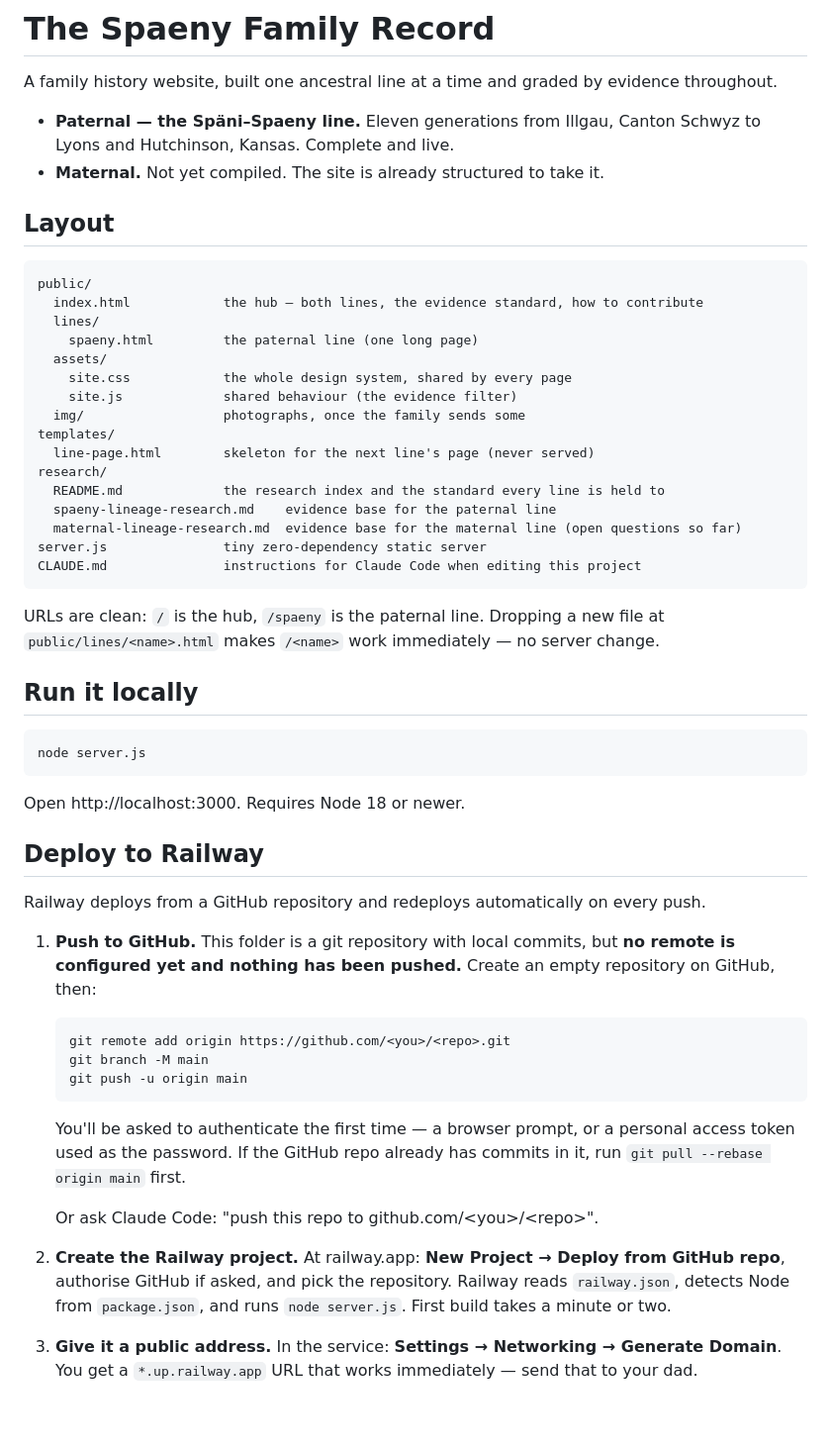
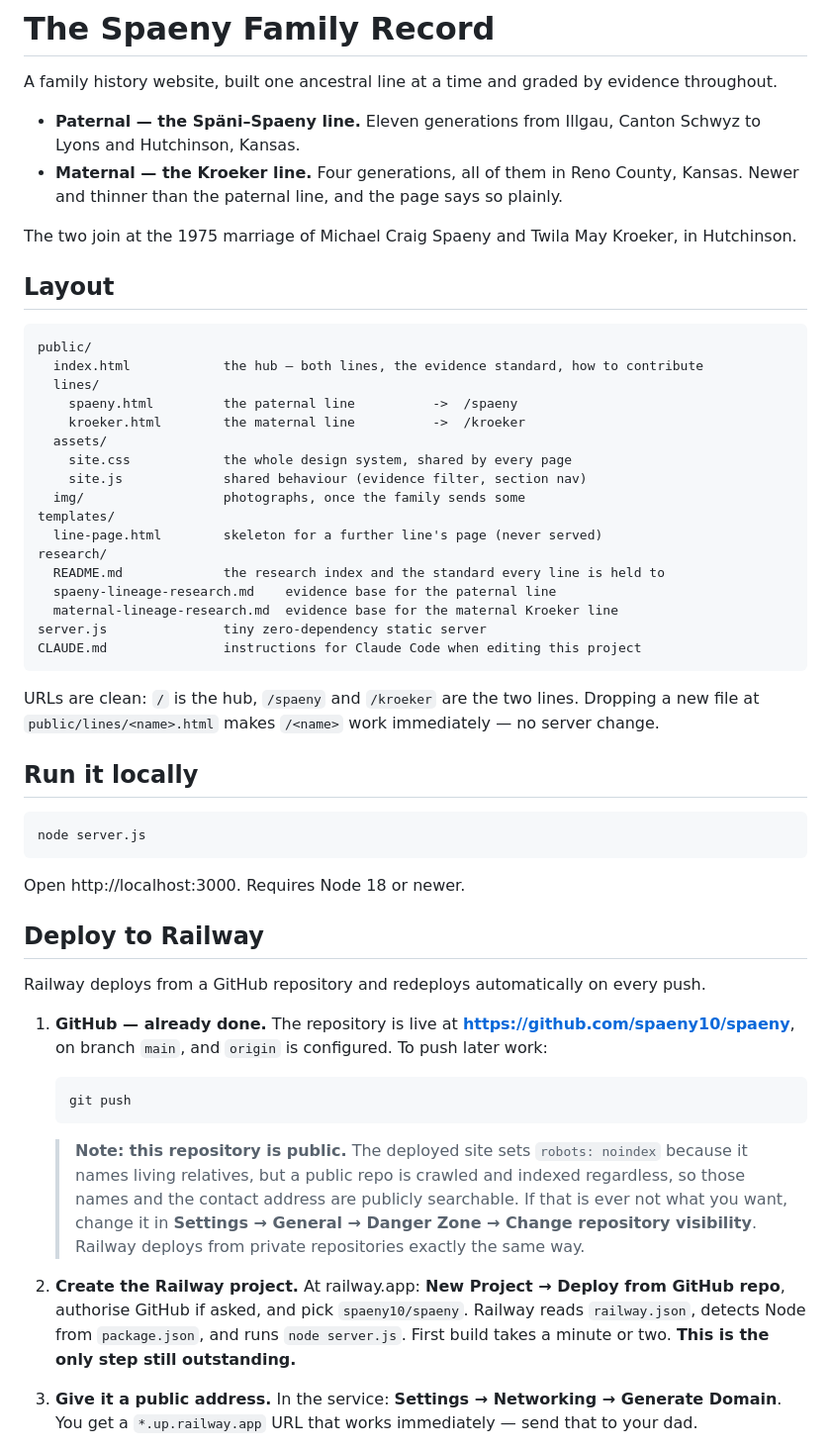
Before and after one commit to spaeny10/spaeny, a Markdown page: README.md, the part around one of its changes. Shown at 99% size. Rendered like a GitHub page; blank space fills up the shorter version.

````diff
--- a/README.md
+++ b/README.md
@@ -3,8 +3,11 @@
 A family history website, built one ancestral line at a time and graded by evidence throughout.
 
 - **Paternal — the Späni–Spaeny line.** Eleven generations from Illgau, Canton Schwyz to Lyons
-  and Hutchinson, Kansas. Complete and live.
-- **Maternal.** Not yet compiled. The site is already structured to take it.
+  and Hutchinson, Kansas.
+- **Maternal — the Kroeker line.** Four generations, all of them in Reno County, Kansas. Newer
+  and thinner than the paternal line, and the page says so plainly.
+
+The two join at the 1975 marriage of Michael Craig Spaeny and Twila May Kroeker, in Hutchinson.
 
 ## Layout
 
@@ -12,23 +15,24 @@ A family history website, built one ancestral line at a time and graded by evide
 public/
   index.html            the hub — both lines, the evidence standard, how to contribute
   lines/
-    spaeny.html         the paternal line (one long page)
+    spaeny.html         the paternal line          ->  /spaeny
+    kroeker.html        the maternal line          ->  /kroeker
   assets/
     site.css            the whole design system, shared by every page
-    site.js             shared behaviour (the evidence filter)
+    site.js             shared behaviour (evidence filter, section nav)
   img/                  photographs, once the family sends some
 templates/
-  line-page.html        skeleton for the next line's page (never served)
+  line-page.html        skeleton for a further line's page (never served)
 research/
   README.md             the research index and the standard every line is held to
   spaeny-lineage-research.md    evidence base for the paternal line
-  maternal-lineage-research.md  evidence base for the maternal line (open questions so far)
+  maternal-lineage-research.md  evidence base for the maternal Kroeker line
 server.js               tiny zero-dependency static server
 CLAUDE.md               instructions for Claude Code when editing this project
 ```
 
-URLs are clean: `/` is the hub, `/spaeny` is the paternal line. Dropping a new file at
-`public/lines/<name>.html` makes `/<name>` work immediately — no server change.
+URLs are clean: `/` is the hub, `/spaeny` and `/kroeker` are the two lines. Dropping a new file
+at `public/lines/<name>.html` makes `/<name>` work immediately — no server change.
 
 ## Run it locally
 
@@ -42,24 +46,24 @@ Open http://localhost:3000. Requires Node 18 or newer.
 
 Railway deploys from a GitHub repository and redeploys automatically on every push.
 
-1. **Push to GitHub.** This folder is a git repository with local commits, but **no remote is
-   configured yet and nothing has been pushed.** Create an empty repository on GitHub, then:
+1. **GitHub — already done.** The repository is live at
+   **https://github.com/spaeny10/spaeny**, on branch `main`, and `origin` is configured. To
+   push later work:
 
    ```bash
-   git remote add origin https://github.com/<you>/<repo>.git
-   git branch -M main
-   git push -u origin main
+   git push
    ```
 
-   You'll be asked to authenticate the first time — a browser prompt, or a personal access
-   token used as the password. If the GitHub repo already has commits in it, run
-   `git pull --rebase origin main` first.
-
-   Or ask Claude Code: "push this repo to github.com/&lt;you&gt;/&lt;repo&gt;".
+   > **Note: this repository is public.** The deployed site sets `robots: noindex` because it
+   > names living relatives, but a public repo is crawled and indexed regardless, so those names
+   > and the contact address are publicly searchable. If that is ever not what you want, change
+   > it in **Settings → General → Danger Zone → Change repository visibility**. Railway deploys
+   > from private repositories exactly the same way.
 
 2. **Create the Railway project.** At railway.app: **New Project → Deploy from GitHub repo**,
-   authorise GitHub if asked, and pick the repository. Railway reads `railway.json`, detects
+   authorise GitHub if asked, and pick `spaeny10/spaeny`. Railway reads `railway.json`, detects
    Node from `package.json`, and runs `node server.js`. First build takes a minute or two.
+   **This is the only step still outstanding.**
 
 3. **Give it a public address.** In the service: **Settings → Networking → Generate Domain**.
    You get a `*.up.railway.app` URL that works immediately — send that to your dad.
````
Also changed, not shown: other parts of README.md (+22 -10 lines), CLAUDE.md (+8 -2 lines).
